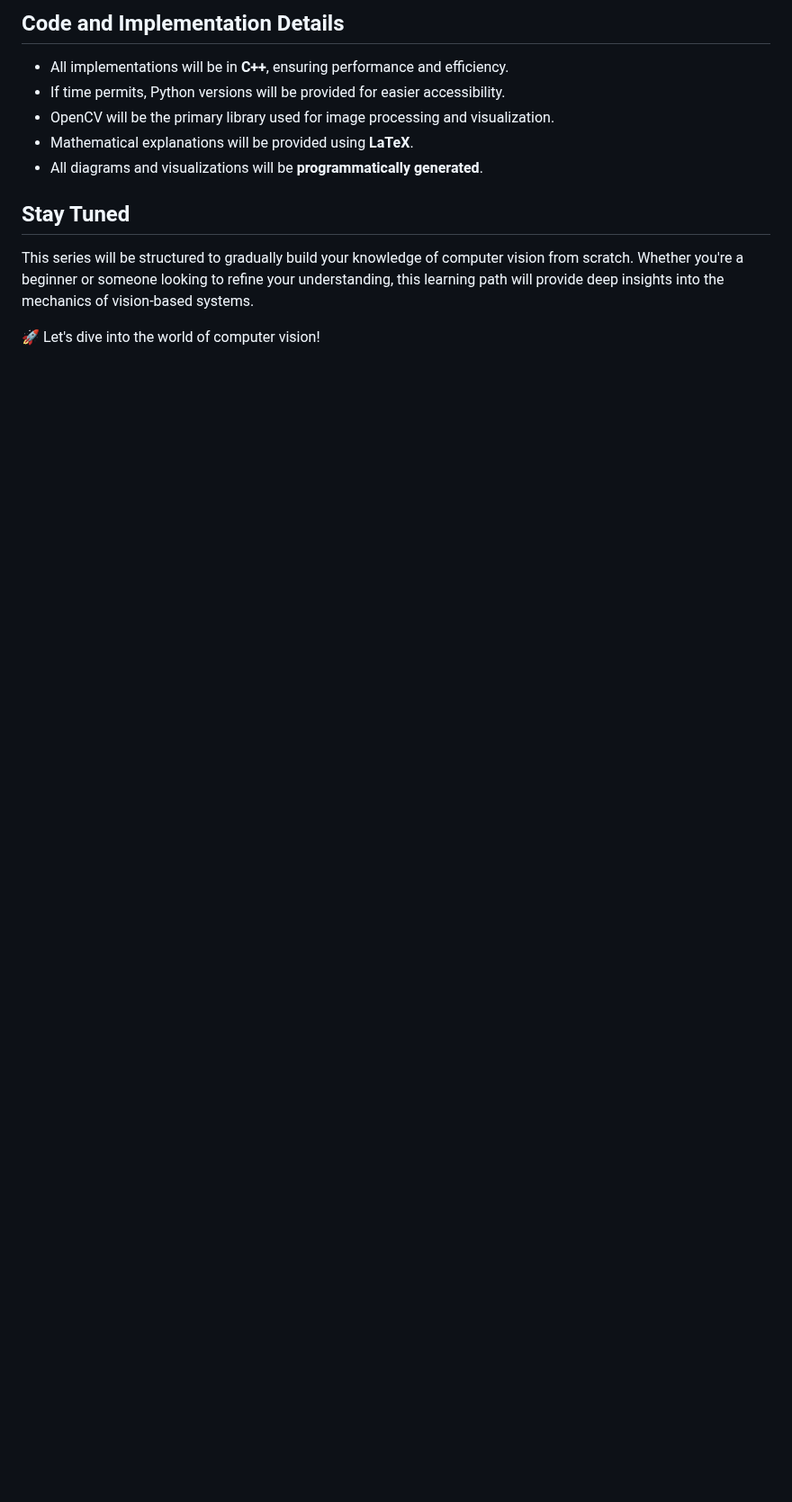
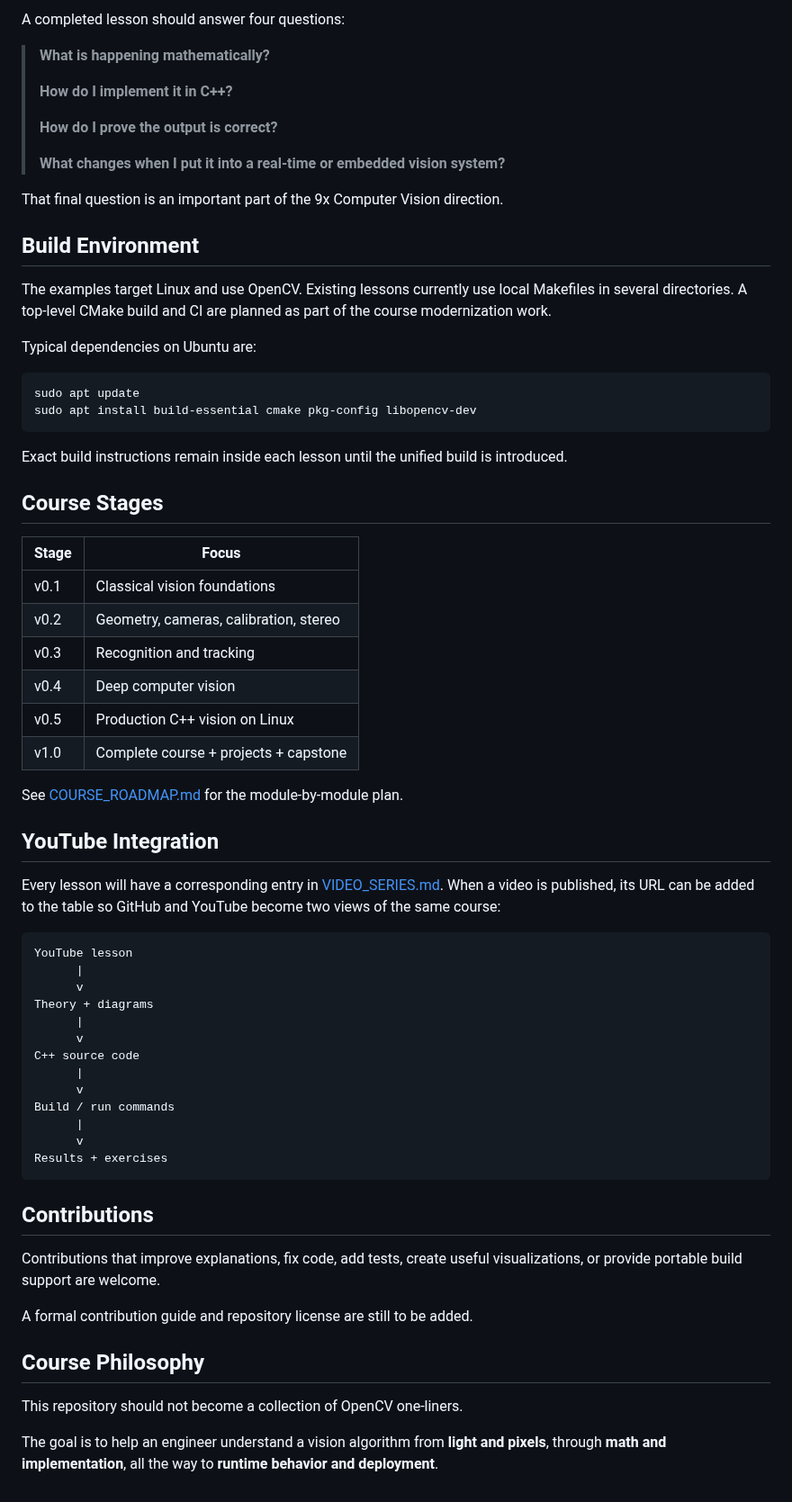
Before and after one commit to indrakanti/9x_ComputerVision_-, a Markdown page: Readme.md, the part around one of its changes. Shown at 90% size. Rendered like a GitHub page; blank space fills up the shorter version.

````diff
--- a/Readme.md
+++ b/Readme.md
@@ -68,12 +49,70 @@ A folder for fundamentals is available to know what is light to camera to images
 
-## Code and Implementation Details
-- All implementations will be in **C++**, ensuring performance and efficiency.
-- If time permits, Python versions will be provided for easier accessibility.
-- OpenCV will be the primary library used for image processing and visualization.
-- Mathematical explanations will be provided using **LaTeX**.
-- All diagrams and visualizations will be **programmatically generated**.
+A completed lesson should answer four questions:
 
-## Stay Tuned
-This series will be structured to gradually build your knowledge of computer vision from scratch. Whether you're a beginner or someone looking to refine your understanding, this learning path will provide deep insights into the mechanics of vision-based systems.
+> **What is happening mathematically?**
+>
+> **How do I implement it in C++?**
+>
+> **How do I prove the output is correct?**
+>
+> **What changes when I put it into a real-time or embedded vision system?**
 
-🚀 Let's dive into the world of computer vision!
+That final question is an important part of the 9x Computer Vision direction.
+
+## Build Environment
+
+The examples target Linux and use OpenCV. Existing lessons currently use local Makefiles in several directories. A top-level CMake build and CI are planned as part of the course modernization work.
+
+Typical dependencies on Ubuntu are:
+
+```bash
+sudo apt update
+sudo apt install build-essential cmake pkg-config libopencv-dev
+```
+
+Exact build instructions remain inside each lesson until the unified build is introduced.
+
+## Course Stages
+
+| Stage | Focus |
+|---|---|
+| v0.1 | Classical vision foundations |
+| v0.2 | Geometry, cameras, calibration, stereo |
+| v0.3 | Recognition and tracking |
+| v0.4 | Deep computer vision |
+| v0.5 | Production C++ vision on Linux |
+| v1.0 | Complete course + projects + capstone |
+
+See [COURSE_ROADMAP.md](COURSE_ROADMAP.md) for the module-by-module plan.
+
+## YouTube Integration
+
+Every lesson will have a corresponding entry in [VIDEO_SERIES.md](VIDEO_SERIES.md). When a video is published, its URL can be added to the table so GitHub and YouTube become two views of the same course:
+
+```text
+YouTube lesson
+      |
+      v
+Theory + diagrams
+      |
+      v
+C++ source code
+      |
+      v
+Build / run commands
+      |
+      v
+Results + exercises
+```
+
+## Contributions
+
+Contributions that improve explanations, fix code, add tests, create useful visualizations, or provide portable build support are welcome.
+
+A formal contribution guide and repository license are still to be added.
+
+## Course Philosophy
+
+This repository should not become a collection of OpenCV one-liners.
+
+The goal is to help an engineer understand a vision algorithm from **light and pixels**, through **math and implementation**, all the way to **runtime behavior and deployment**.
````
Also changed, not shown: other parts of Readme.md (+34 -53 lines).
